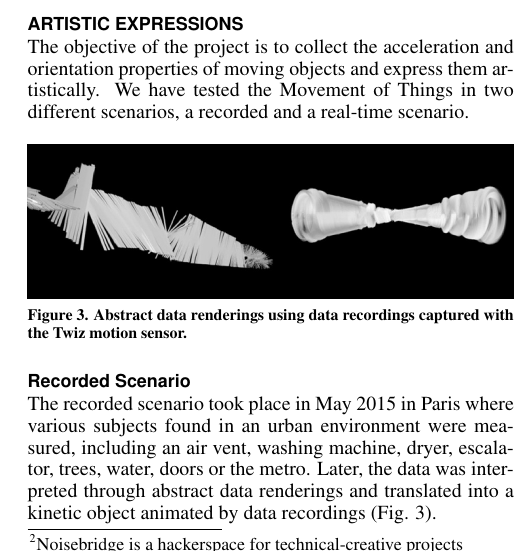
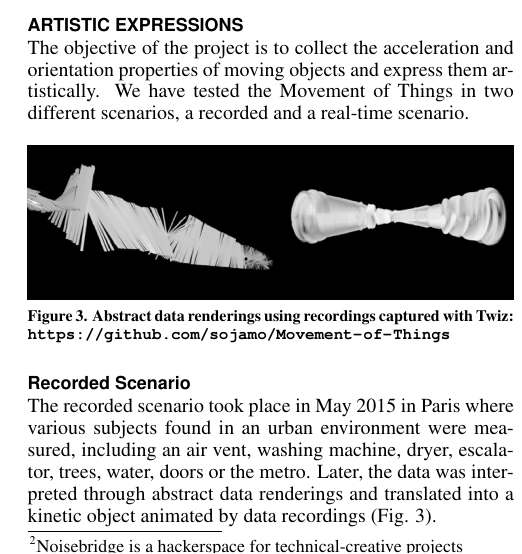
Before and after one commit to honnet/moco16-twiz, a LaTeX document (moco16-twiz.tex): part of one column of page 2 of 2, cut so that both start at the same text. Compiled offline with pdfLaTeX.

Commit message:
Add abstract data renderings repo.

```diff
--- a/moco16-twiz.tex
+++ b/moco16-twiz.tex
@@ -228,8 +228,8 @@ recorded and a real-time scenario.
 \begin{figure}[H]
 \centering
 \includegraphics[width=\columnwidth]{pics/renderings}
-\caption{Abstract data renderings using data recordings
-captured with the Twiz motion sensor.}
+\caption{Abstract data renderings using recordings
+captured with Twiz: {\url{https://github.com/sojamo/Movement-of-Things}}}
 \label{fig:renderings}
 \end{figure}
 
```
